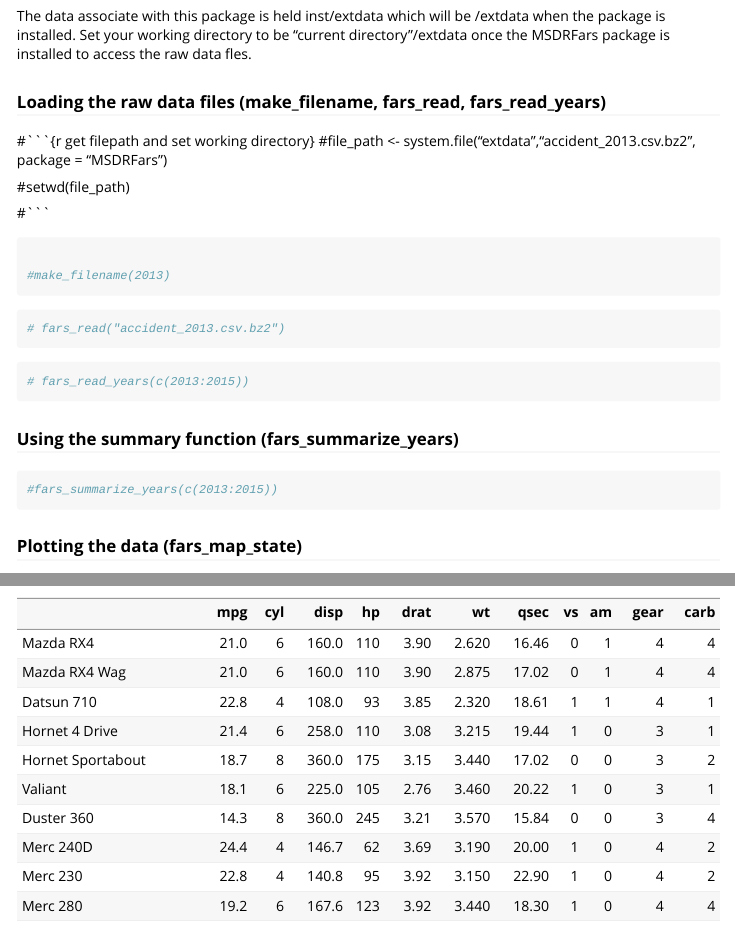
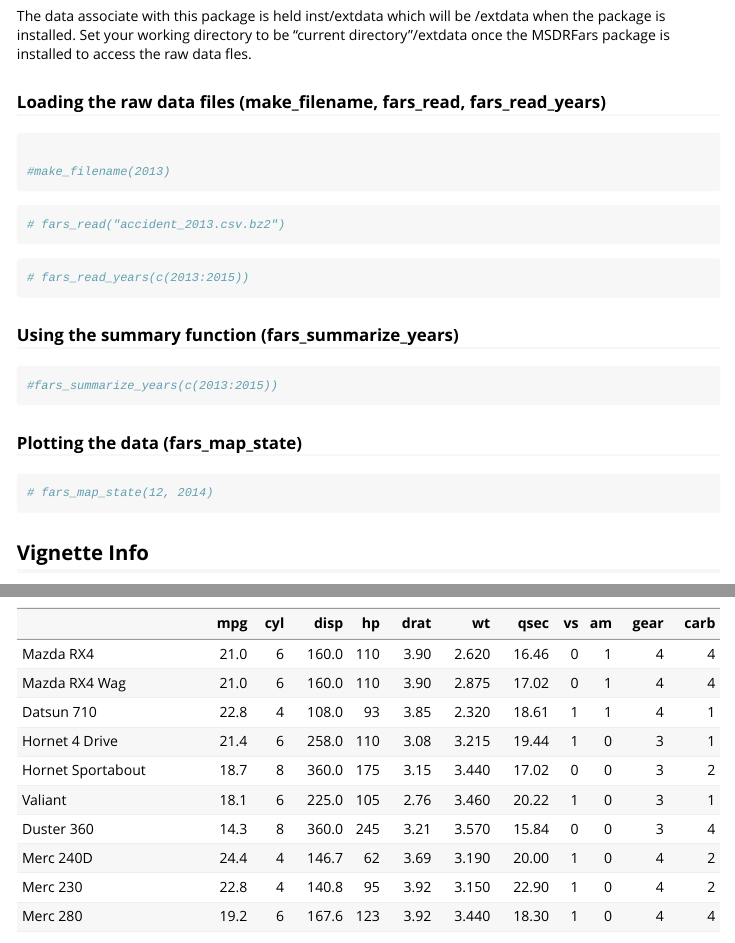
Before and after one commit to slarty101/MSDRFars, an R Markdown document (vignettes/MSDRFars.Rmd): the page in a window 1100 px wide, from 430 px down, and a second part further down, joined at a grey line. Rendered offline with R 4.5, knitr and Pandoc, with nearby package versions.

Commit message:
vignette updated

````diff
--- a/vignettes/MSDRFars.Rmd
+++ b/vignettes/MSDRFars.Rmd
@@ -7,6 +7,7 @@ vignette: >
   %\VignetteIndexEntry{Vignette Title}
   %\VignetteEngine{knitr::rmarkdown}
   %\VignetteEncoding{UTF-8}
+fig_caption: yes
 ---
 
 ```{r setup, include = FALSE}
@@ -34,25 +35,27 @@ The data associate with this package is held inst/extdata which will be /extdata
 ### Loading the raw data files (make_filename, fars_read, fars_read_years)
 
 
-#```{r get filepath and set working directory}
+```{r get filepath and set working directory, echo=FALSE}
 #file_path <- system.file("extdata","accident_2013.csv.bz2", package = "MSDRFars")
+library(devtools)
+#load_all(MSDRFars)
 
-#setwd(file_path)
+setwd("/home/sam/Coursera/DataScience/MSDR/3_Building_R_Packages/MSDRFars")
 
-#```
+```
 
 
-```{r make_filename function}
+```{r make_filename function, echo=TRUE}
 
 #make_filename(2013)
 
 ```
 
-```{r fars_read function}
+```{r fars_read function, echo=TRUE}
 # fars_read("accident_2013.csv.bz2")
 ```
 
-```{r fars_read_years function}
+```{r fars_read_years function, echo=TRUE}
 # fars_read_years(c(2013:2015))
 ```
 
@@ -60,12 +63,12 @@ The data associate with this package is held inst/extdata which will be /extdata
 ### Using the summary function (fars_summarize_years)
 
 
-```{r}
+```{r fars_summarize_years, echo=TRUE}
 #fars_summarize_years(c(2013:2015))
 ```
 
 ### Plotting the data (fars_map_state)
-```{r}
+```{r fars_map_state, echo=TRUE}
 # fars_map_state(12, 2014)
 ```
 
````
